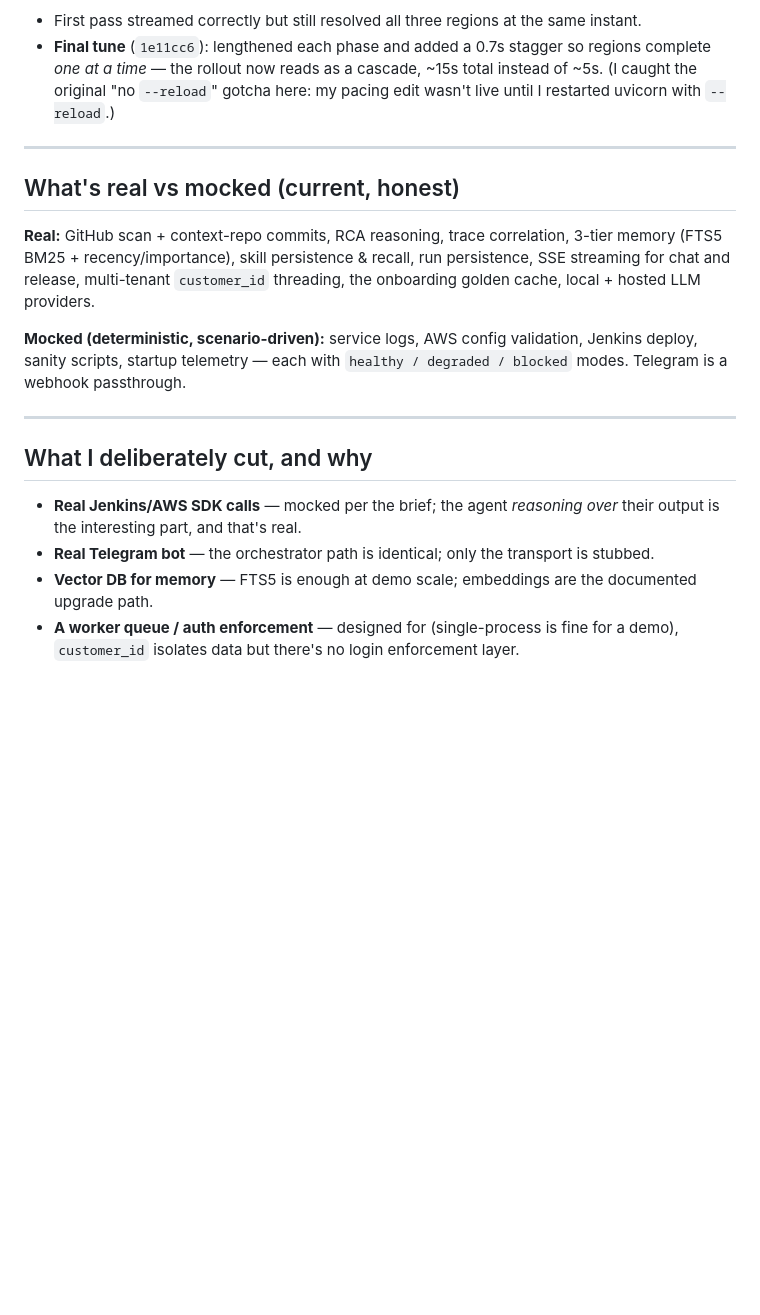
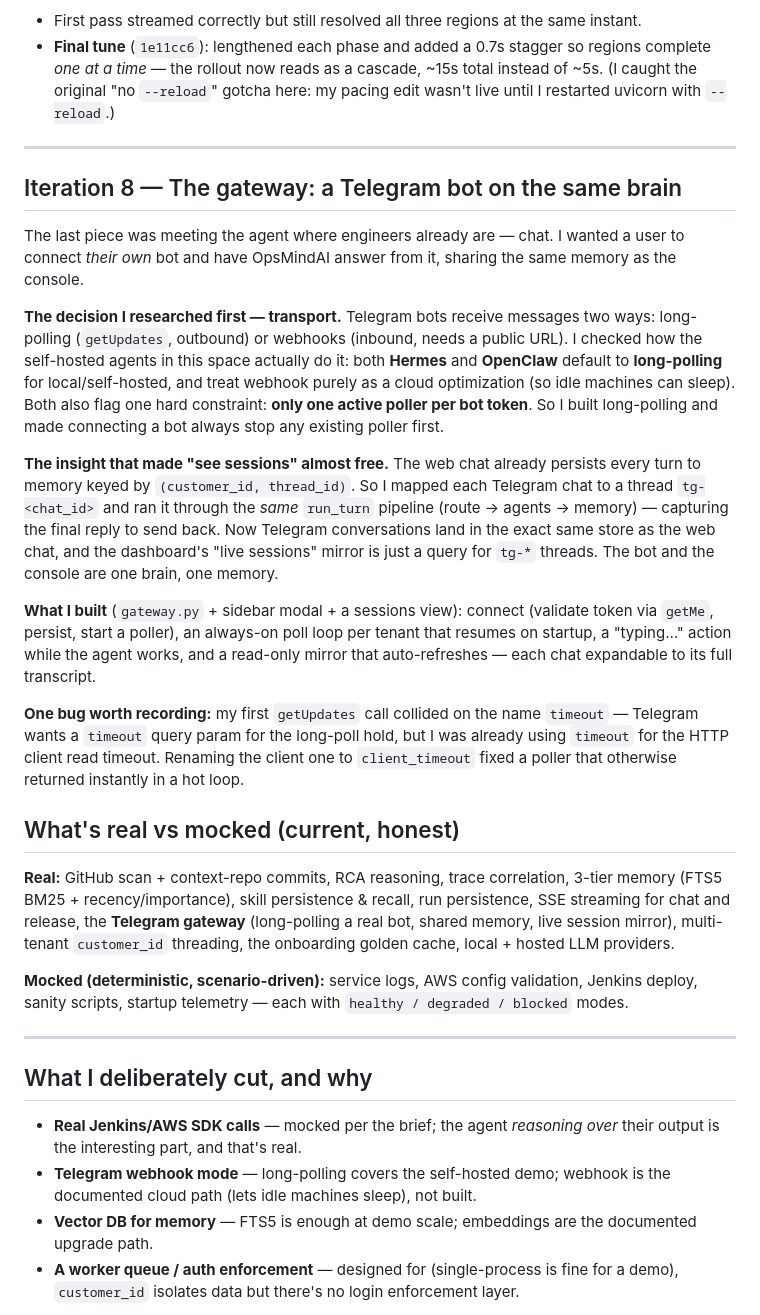
Before and after one commit to cyb3rb34s7/OpsMindAI, a Markdown page: BUILD_JOURNAL.md, the part around the change. Drawn GitHub-style; blank space fills up the shorter version.

Commit message:
docs: gateway is now real (long-polling, shared memory, session mirror) — update real/mocked + add iteration 8

```diff
--- a/BUILD_JOURNAL.md
+++ b/BUILD_JOURNAL.md
@@ -231,16 +231,49 @@ build→feel→fix loop.
 
 ---
 
+## Iteration 8 — The gateway: a Telegram bot on the same brain
+
+The last piece was meeting the agent where engineers already are — chat. I wanted a
+user to connect *their own* bot and have OpsMindAI answer from it, sharing the same
+memory as the console.
+
+**The decision I researched first — transport.** Telegram bots receive messages two
+ways: long-polling (`getUpdates`, outbound) or webhooks (inbound, needs a public
+URL). I checked how the self-hosted agents in this space actually do it: both
+**Hermes** and **OpenClaw** default to **long-polling** for local/self-hosted, and
+treat webhook purely as a cloud optimization (so idle machines can sleep). Both also
+flag one hard constraint: **only one active poller per bot token**. So I built
+long-polling and made connecting a bot always stop any existing poller first.
+
+**The insight that made "see sessions" almost free.** The web chat already persists
+every turn to memory keyed by `(customer_id, thread_id)`. So I mapped each Telegram
+chat to a thread `tg-<chat_id>` and ran it through the *same* `run_turn` pipeline
+(route → agents → memory) — capturing the final reply to send back. Now Telegram
+conversations land in the exact same store as the web chat, and the dashboard's
+"live sessions" mirror is just a query for `tg-*` threads. The bot and the console
+are one brain, one memory.
+
+**What I built** (`gateway.py` + sidebar modal + a sessions view): connect
+(validate token via `getMe`, persist, start a poller), an always-on poll loop per
+tenant that resumes on startup, a "typing…" action while the agent works, and a
+read-only mirror that auto-refreshes — each chat expandable to its full transcript.
+
+**One bug worth recording:** my first `getUpdates` call collided on the name
+`timeout` — Telegram wants a `timeout` query param for the long-poll hold, but I was
+already using `timeout` for the HTTP client read timeout. Renaming the client one to
+`client_timeout` fixed a poller that otherwise returned instantly in a hot loop.
+
 ## What's real vs mocked (current, honest)
 
 **Real:** GitHub scan + context-repo commits, RCA reasoning, trace correlation,
 3-tier memory (FTS5 BM25 + recency/importance), skill persistence & recall, run
-persistence, SSE streaming for chat and release, multi-tenant `customer_id`
-threading, the onboarding golden cache, local + hosted LLM providers.
+persistence, SSE streaming for chat and release, the **Telegram gateway**
+(long-polling a real bot, shared memory, live session mirror), multi-tenant
+`customer_id` threading, the onboarding golden cache, local + hosted LLM providers.
 
 **Mocked (deterministic, scenario-driven):** service logs, AWS config validation,
 Jenkins deploy, sanity scripts, startup telemetry — each with
-`healthy / degraded / blocked` modes. Telegram is a webhook passthrough.
+`healthy / degraded / blocked` modes.
 
 ---
 
@@ -248,8 +281,8 @@ Jenkins deploy, sanity scripts, startup telemetry — each with
 
 - **Real Jenkins/AWS SDK calls** — mocked per the brief; the agent *reasoning over*
   their output is the interesting part, and that's real.
-- **Real Telegram bot** — the orchestrator path is identical; only the transport is
-  stubbed.
+- **Telegram webhook mode** — long-polling covers the self-hosted demo; webhook is
+  the documented cloud path (lets idle machines sleep), not built.
 - **Vector DB for memory** — FTS5 is enough at demo scale; embeddings are the
   documented upgrade path.
 - **A worker queue / auth enforcement** — designed for (single-process is fine for a
```
Also changed, not shown: IMPLEMENTATION_LOG.md (+7 -3 lines).
